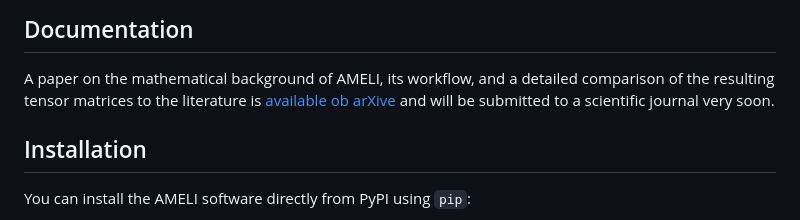
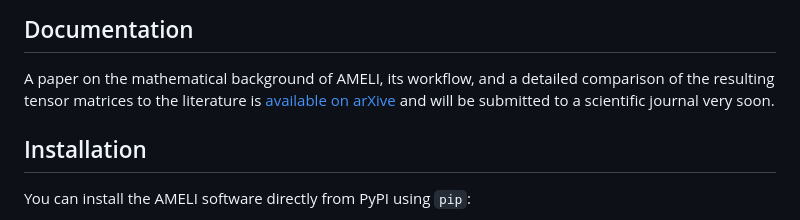
Before and after one commit to reincas/AMELI, a Markdown page: README.md, the part around the change. Drawn GitHub-style.

```diff
--- a/README.md
+++ b/README.md
@@ -45,7 +45,7 @@ AMELI containers consist only of JSON files for the meta data and HDF5 files for
 ## Documentation
 
 A paper on the mathematical background of AMELI, its workflow, and a detailed comparison of the resulting tensor
-matrices to the literature is [available ob arXive](https://doi.org/10.48550/arXiv.2603.21947) and will be submitted
+matrices to the literature is [available on arXive](https://doi.org/10.48550/arXiv.2603.21947) and will be submitted
 to a scientific journal very soon.
 
 ## Installation
```
